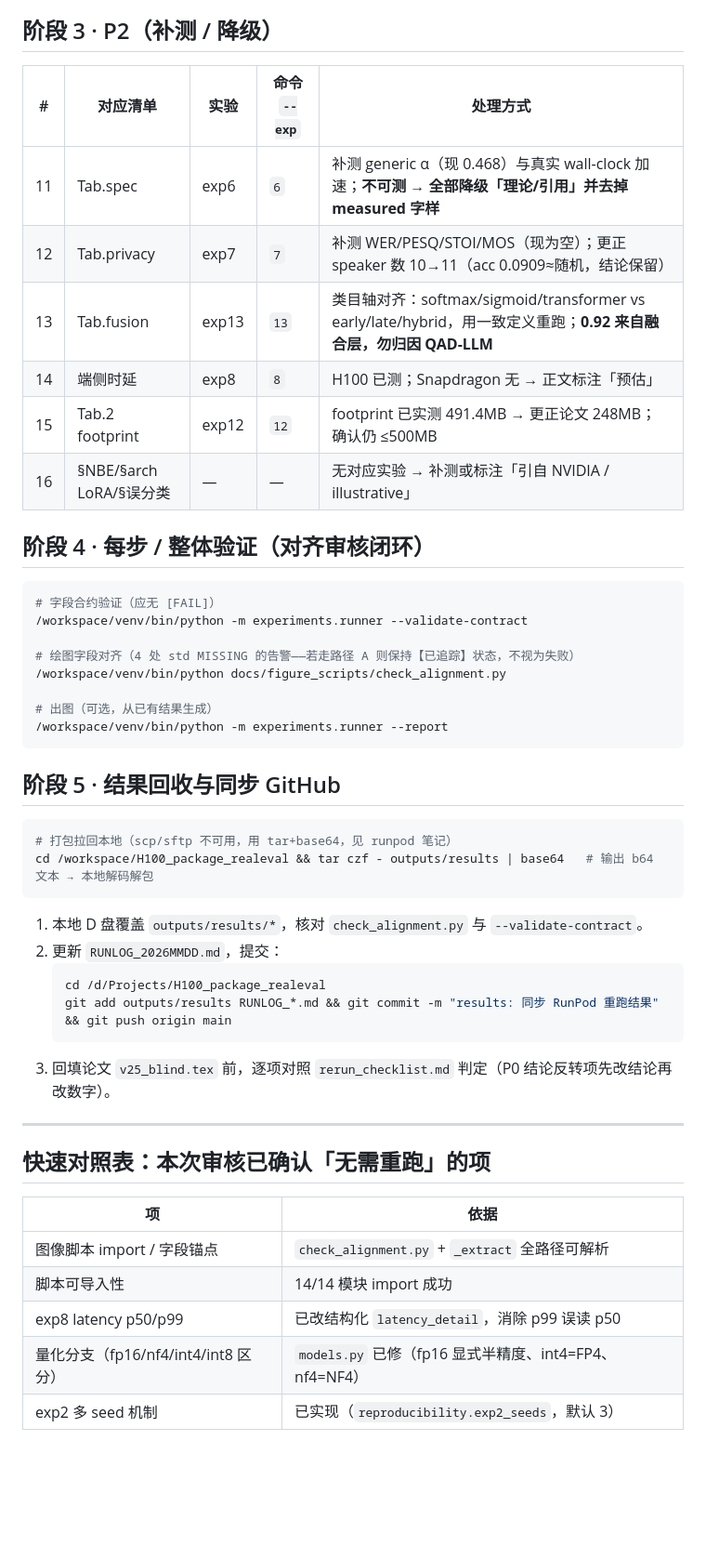
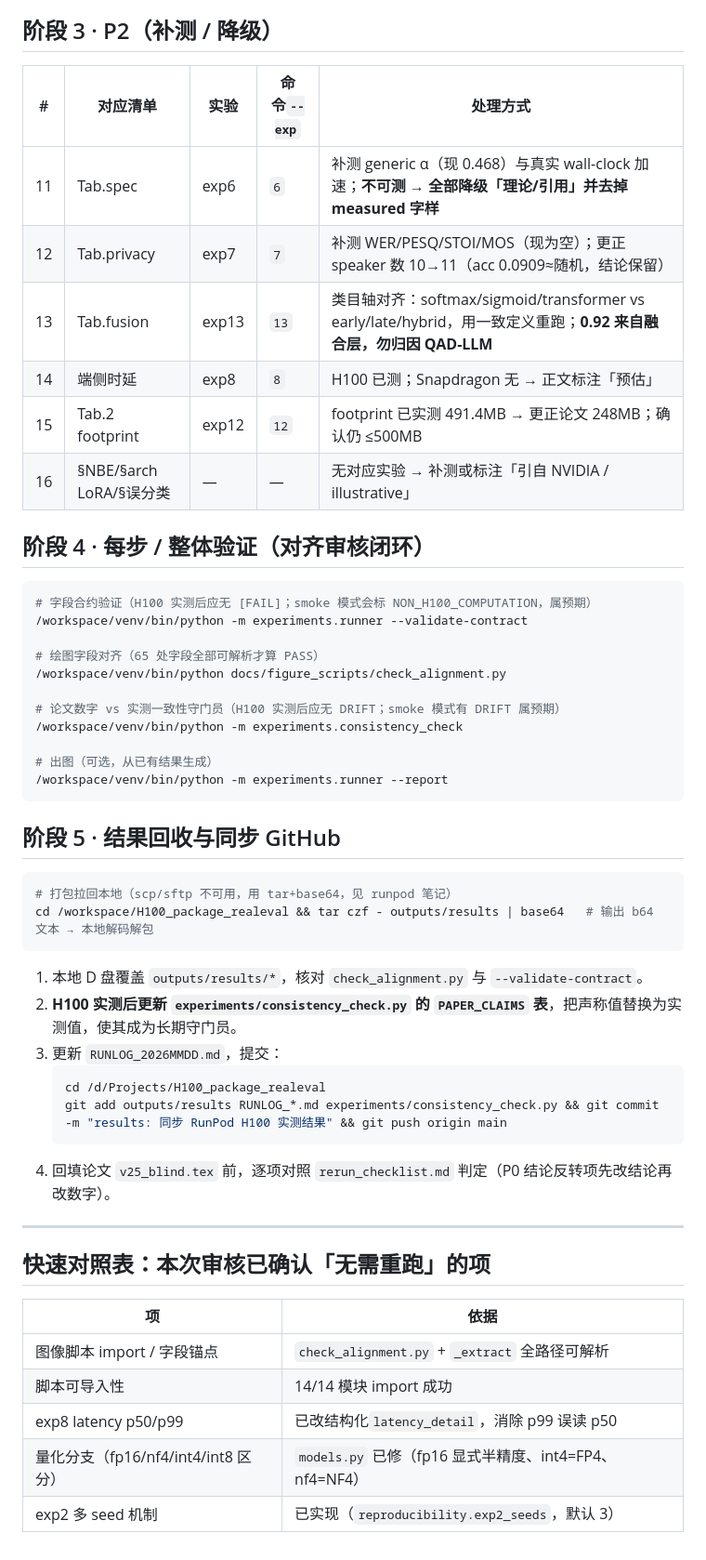
Before and after one commit to wangdajin062/H100_package_realeval, a Markdown page: RunPod_rerun_execution.md, the part around one of its changes. Shown at 93% size. GitHub-like rendering; blank space fills up the shorter version.

````diff
--- a/RunPod_rerun_execution.md
+++ b/RunPod_rerun_execution.md
@@ -66,23 +99,26 @@ reproducibility:
 
 ## 阶段 3 · P2（补测 / 降级）
 
-| # | 对应清单 | 实验 | 命令 `--exp` | 处理方式 |
-|---|---|---|---|---|
-| 11 | Tab.spec | exp6 | `6` | 补测 generic α（现 0.468）与真实 wall-clock 加速；**不可测 → 全部降级「理论/引用」并去掉 measured 字样** |
-| 12 | Tab.privacy | exp7 | `7` | 补测 WER/PESQ/STOI/MOS（现为空）；更正 speaker 数 10→11（acc 0.0909≈随机，结论保留） |
-| 13 | Tab.fusion | exp13 | `13` | 类目轴对齐：softmax/sigmoid/transformer vs early/late/hybrid，用一致定义重跑；**0.92 来自融合层，勿归因 QAD-LLM** |
-| 14 | 端侧时延 | exp8 | `8` | H100 已测；Snapdragon 无 → 正文标注「预估」 |
-| 15 | Tab.2 footprint | exp12 | `12` | footprint 已实测 491.4MB → 更正论文 248MB；确认仍 ≤500MB |
-| 16 | §NBE/§arch LoRA/§误分类 | — | — | 无对应实验 → 补测或标注「引自 NVIDIA / illustrative」 |
+| #  | 对应清单                   | 实验  | 命令`--exp` | 处理方式                                                                                                                |
+| -- | -------------------------- | ----- | ------------- | ----------------------------------------------------------------------------------------------------------------------- |
+| 11 | Tab.spec                   | exp6  | `6`         | 补测 generic α（现 0.468）与真实 wall-clock 加速；**不可测 → 全部降级「理论/引用」并去掉 measured 字样**        |
+| 12 | Tab.privacy                | exp7  | `7`         | 补测 WER/PESQ/STOI/MOS（现为空）；更正 speaker 数 10→11（acc 0.0909≈随机，结论保留）                                  |
+| 13 | Tab.fusion                 | exp13 | `13`        | 类目轴对齐：softmax/sigmoid/transformer vs early/late/hybrid，用一致定义重跑；**0.92 来自融合层，勿归因 QAD-LLM** |
+| 14 | 端侧时延                   | exp8  | `8`         | H100 已测；Snapdragon 无 → 正文标注「预估」                                                                            |
+| 15 | Tab.2 footprint            | exp12 | `12`        | footprint 已实测 491.4MB → 更正论文 248MB；确认仍 ≤500MB                                                              |
+| 16 | §NBE/§arch LoRA/§误分类 | —    | —            | 无对应实验 → 补测或标注「引自 NVIDIA / illustrative」                                                                  |
 
 ## 阶段 4 · 每步 / 整体验证（对齐审核闭环）
 
 ```bash
-# 字段合约验证（应无 [FAIL]）
+# 字段合约验证（H100 实测后应无 [FAIL]；smoke 模式会标 NON_H100_COMPUTATION，属预期）
 /workspace/venv/bin/python -m experiments.runner --validate-contract
 
-# 绘图字段对齐（4 处 std MISSING 的告警——若走路径 A 则保持【已追踪】状态，不视为失败）
+# 绘图字段对齐（65 处字段全部可解析才算 PASS）
 /workspace/venv/bin/python docs/figure_scripts/check_alignment.py
+
+# 论文数字 vs 实测一致性守门员（H100 实测后应无 DRIFT；smoke 模式有 DRIFT 属预期）
+/workspace/venv/bin/python -m experiments.consistency_check
 
 # 出图（可选，从已有结果生成）
 /workspace/venv/bin/python -m experiments.runner --report
@@ -94,22 +130,24 @@ reproducibility:
 # 打包拉回本地（scp/sftp 不可用，用 tar+base64，见 runpod 笔记）
 cd /workspace/H100_package_realeval && tar czf - outputs/results | base64   # 输出 b64 文本 → 本地解码解包
 ```
+
 1. 本地 D 盘覆盖 `outputs/results/*`，核对 `check_alignment.py` 与 `--validate-contract`。
-2. 更新 `RUNLOG_2026MMDD.md`，提交：
+2. **H100 实测后更新 `experiments/consistency_check.py` 的 `PAPER_CLAIMS` 表**，把声称值替换为实测值，使其成为长期守门员。
+3. 更新 `RUNLOG_2026MMDD.md`，提交：
    ```bash
    cd /d/Projects/H100_package_realeval
-   git add outputs/results RUNLOG_*.md && git commit -m "results: 同步 RunPod 重跑结果" && git push origin main
+   git add outputs/results RUNLOG_*.md experiments/consistency_check.py && git commit -m "results: 同步 RunPod H100 实测结果" && git push origin main
    ```
-3. 回填论文 `v25_blind.tex` 前，逐项对照 `rerun_checklist.md` 判定（P0 结论反转项先改结论再改数字）。
+4. 回填论文 `v25_blind.tex` 前，逐项对照 `rerun_checklist.md` 判定（P0 结论反转项先改结论再改数字）。
 
 ---
 
 ## 快速对照表：本次审核已确认「无需重跑」的项
 
-| 项 | 依据 |
-|---|---|
-| 图像脚本 import / 字段锚点 | `check_alignment.py` + `_extract` 全路径可解析 |
-| 脚本可导入性 | 14/14 模块 import 成功 |
-| exp8 latency p50/p99 | 已改结构化 `latency_detail`，消除 p99 误读 p50 |
+| 项                                  | 依据                                                     |
+| ----------------------------------- | -------------------------------------------------------- |
+| 图像脚本 import / 字段锚点          | `check_alignment.py` + `_extract` 全路径可解析       |
+| 脚本可导入性                        | 14/14 模块 import 成功                                   |
+| exp8 latency p50/p99                | 已改结构化`latency_detail`，消除 p99 误读 p50          |
 | 量化分支（fp16/nf4/int4/int8 区分） | `models.py` 已修（fp16 显式半精度、int4=FP4、nf4=NF4） |
-| exp2 多 seed 机制 | 已实现（`reproducibility.exp2_seeds`，默认 3） |
+| exp2 多 seed 机制                   | 已实现（`reproducibility.exp2_seeds`，默认 3）         |
````
Also changed, not shown: other parts of RunPod_rerun_execution.md (+51 -18 lines).
